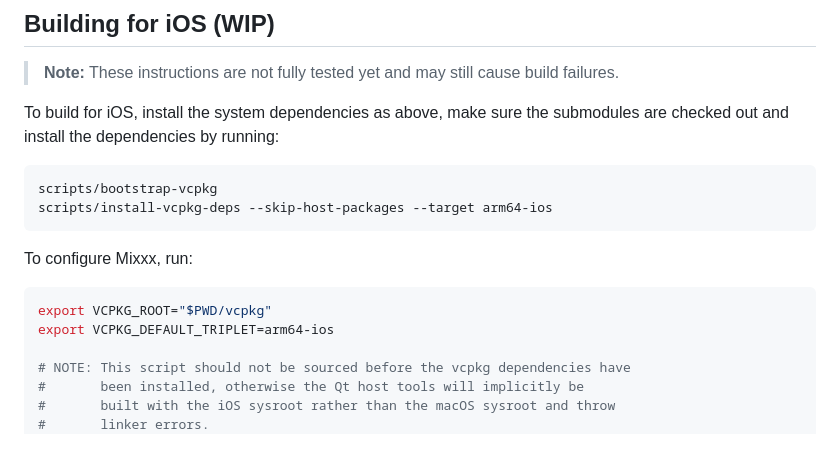
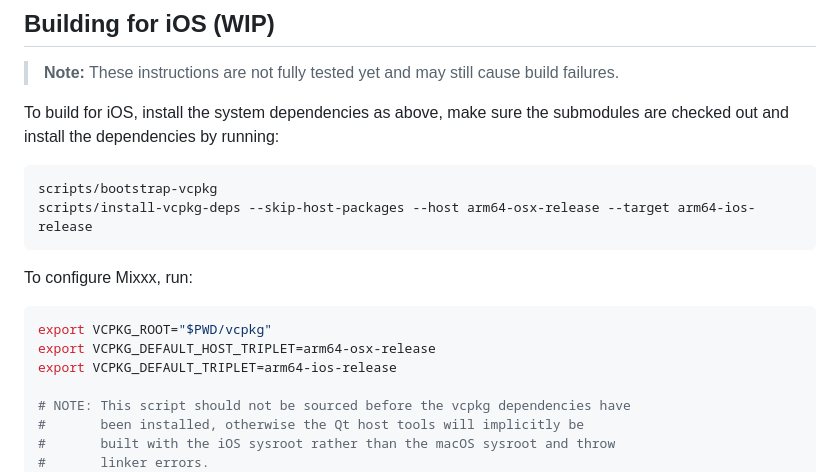
Before and after one commit to fwcd/m1xxx, a Markdown page: README.md, the part around the change. GitHub-like rendering; blank space fills up the shorter version.

Commit message:
Update triplets in iOS build instructions

````diff
--- a/README.md
+++ b/README.md
@@ -72,14 +72,15 @@ To build for iOS, install the system dependencies as above, make sure the submod
 
 ```sh
 scripts/bootstrap-vcpkg
-scripts/install-vcpkg-deps --skip-host-packages --target arm64-ios
+scripts/install-vcpkg-deps --skip-host-packages --host arm64-osx-release --target arm64-ios-release
 ```
 
 To configure Mixxx, run:
 
 ```sh
 export VCPKG_ROOT="$PWD/vcpkg"
-export VCPKG_DEFAULT_TRIPLET=arm64-ios
+export VCPKG_DEFAULT_HOST_TRIPLET=arm64-osx-release
+export VCPKG_DEFAULT_TRIPLET=arm64-ios-release
 
 # NOTE: This script should not be sourced before the vcpkg dependencies have
 #       been installed, otherwise the Qt host tools will implicitly be
````
